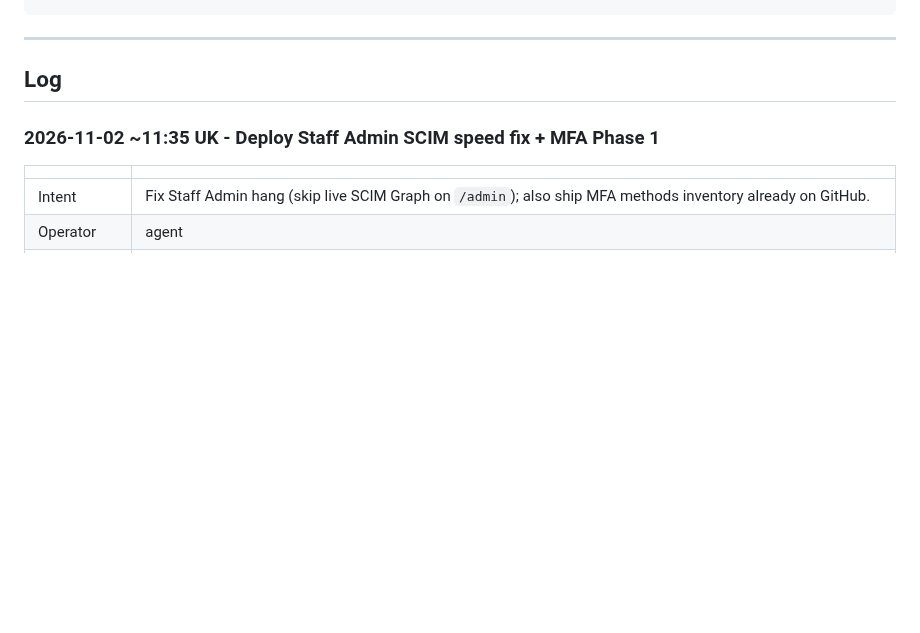
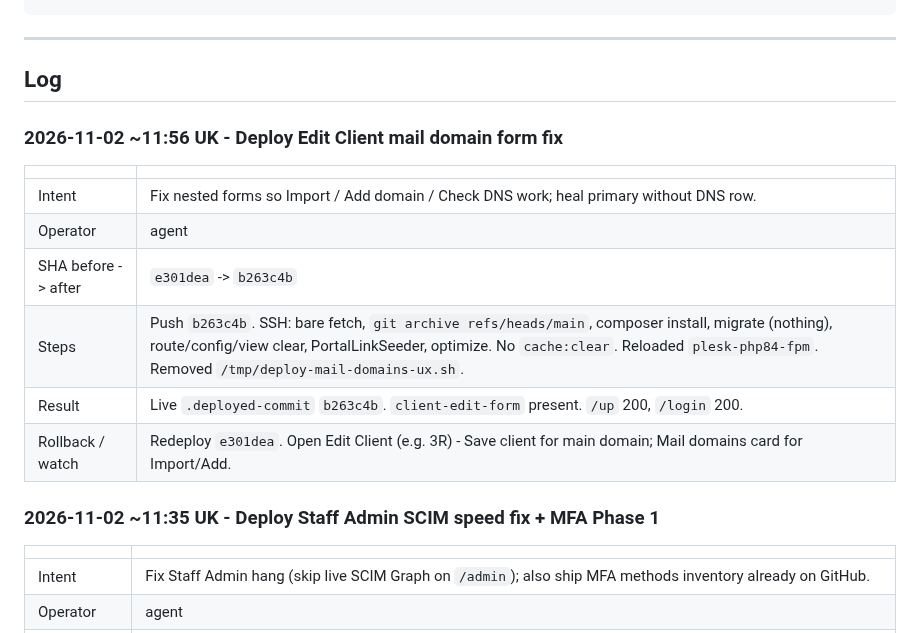
Before and after one commit to T4shby/OnIT-Portal, a Markdown page: Brain/ServerOpsLog.md, the part around the change. Drawn GitHub-style; blank space fills up the shorter version.

```diff
--- a/Brain/ServerOpsLog.md
+++ b/Brain/ServerOpsLog.md
@@ -32,6 +32,17 @@ Agents must append here whenever they work on the server - see `.cursor/rules/se
 ---
 
 ## Log
+
+### 2026-11-02 ~11:56 UK - Deploy Edit Client mail domain form fix
+
+| | |
+|---|---|
+| Intent | Fix nested forms so Import / Add domain / Check DNS work; heal primary without DNS row. |
+| Operator | agent |
+| SHA before -> after | `e301dea` -> `b263c4b` |
+| Steps | Push `b263c4b`. SSH: bare fetch, `git archive refs/heads/main`, composer install, migrate (nothing), route/config/view clear, PortalLinkSeeder, optimize. No `cache:clear`. Reloaded `plesk-php84-fpm`. Removed `/tmp/deploy-mail-domains-ux.sh`. |
+| Result | Live `.deployed-commit` `b263c4b`. `client-edit-form` present. `/up` 200, `/login` 200. |
+| Rollback / watch | Redeploy `e301dea`. Open Edit Client (e.g. 3R) - Save client for main domain; Mail domains card for Import/Add. |
 
 ### 2026-11-02 ~11:35 UK - Deploy Staff Admin SCIM speed fix + MFA Phase 1
 
```
Also changed, not shown: Brain/Handover.md (+1 -1 lines), Brain/README.md (+1 -0 lines).
